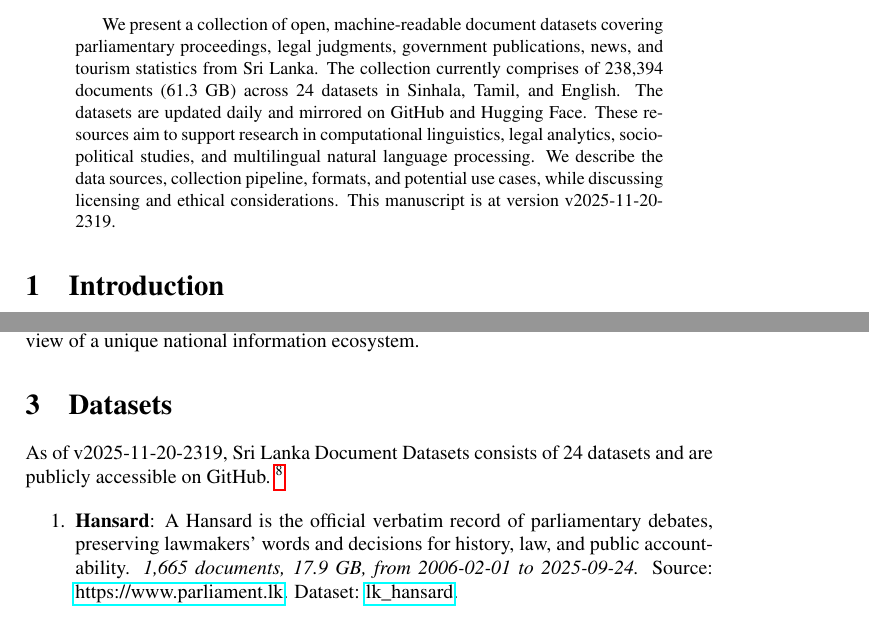
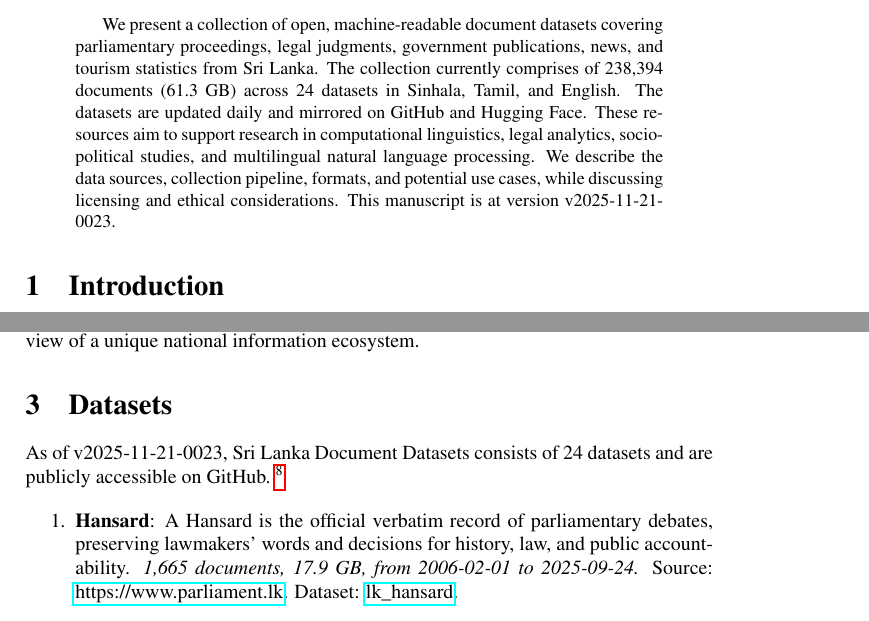
Before and after one commit to nuuuwan/lk_datasets, a LaTeX paper (latex/lk_datasets.tex): two parts of pages 1 and 2 of 7, joined at a grey line, cut so that both start at the same text. Compiled offline with pdfLaTeX; a LaTeX package or settings file that is missing is left out.

Commit message:
🤖 [build.yml] 2025-11-20-1853

```diff
--- a/latex/lk_datasets.tex
+++ b/latex/lk_datasets.tex
@@ -16,7 +16,7 @@
 \normalsize%
 \maketitle%
 \begin{abstract}%
-We present a collection of open, machine-readable document datasets covering parliamentary proceedings, legal judgments, government publications, news, and tourism statistics from Sri Lanka. The collection currently comprises of  238,394  documents (61.3 GB) across 24  datasets in Sinhala, Tamil, and English. The datasets are updated daily and mirrored on GitHub and Hugging Face. These resources aim to support research in computational linguistics, legal analytics, socio-political studies, and multilingual natural language processing. We describe the data sources, collection pipeline, formats, and potential use cases, while discussing licensing and ethical considerations. This manuscript is at version v2025-11-20-2319.%
+We present a collection of open, machine-readable document datasets covering parliamentary proceedings, legal judgments, government publications, news, and tourism statistics from Sri Lanka. The collection currently comprises of  238,394  documents (61.3 GB) across 24  datasets in Sinhala, Tamil, and English. The datasets are updated daily and mirrored on GitHub and Hugging Face. These resources aim to support research in computational linguistics, legal analytics, socio-political studies, and multilingual natural language processing. We describe the data sources, collection pipeline, formats, and potential use cases, while discussing licensing and ethical considerations. This manuscript is at version v2025-11-21-0023.%
 
 %
 \end{abstract}%
@@ -86,7 +86,7 @@ The Sri Lanka Document Datasets aim to fill this gap by aggregating diverse sour
 %
 \section{Datasets}%
 \label{sec:Datasets}%
-As of v2025-11-20-2319, Sri Lanka Document Datasets
+As of v2025-11-21-0023, Sri Lanka Document Datasets
   consists of 24 datasets
  and are publicly accessible on GitHub.%
 ~%
```
Also changed, not shown: README.md, latex/lk_datasets.pdf.
